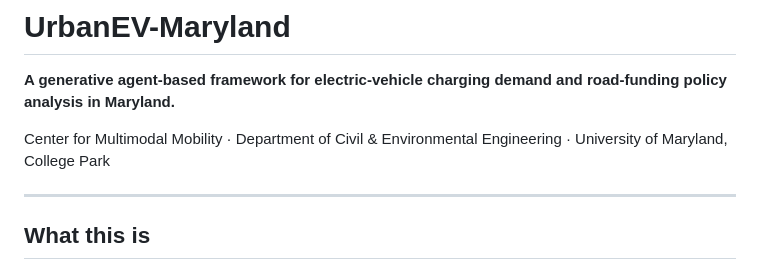
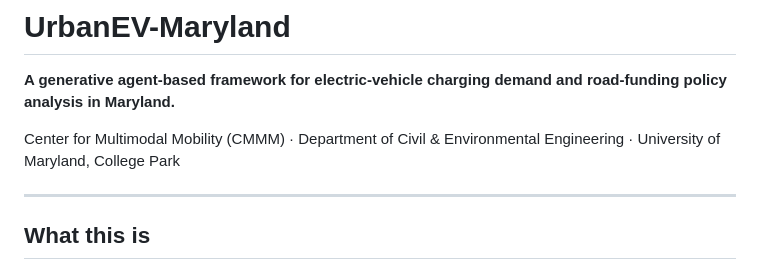
Before and after one commit to Tomal121186621/UrbanEV-Maryland, a Markdown page: README.md, the part around the change. GitHub-like rendering.

Commit message:
README: add CMMM short name
Co-Authored-By: Claude Fable 5 <noreply@anthropic.com>
Claude-Session: https://claude.ai/code/session_01S8Fcv8beQX3fFQZwG9UvQd

```diff
--- a/README.md
+++ b/README.md
@@ -2,7 +2,7 @@
 
 **A generative agent-based framework for electric-vehicle charging demand and road-funding policy analysis in Maryland.**
 
-Center for Multimodal Mobility · Department of Civil & Environmental Engineering · University of Maryland, College Park
+Center for Multimodal Mobility (CMMM) · Department of Civil & Environmental Engineering · University of Maryland, College Park
 
 ---
 
```
